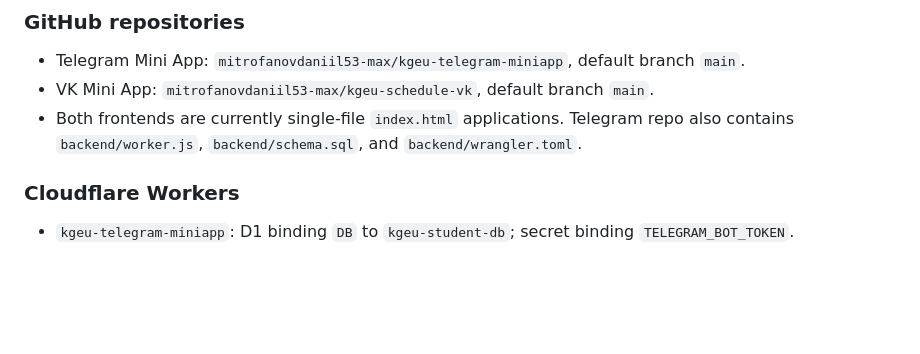
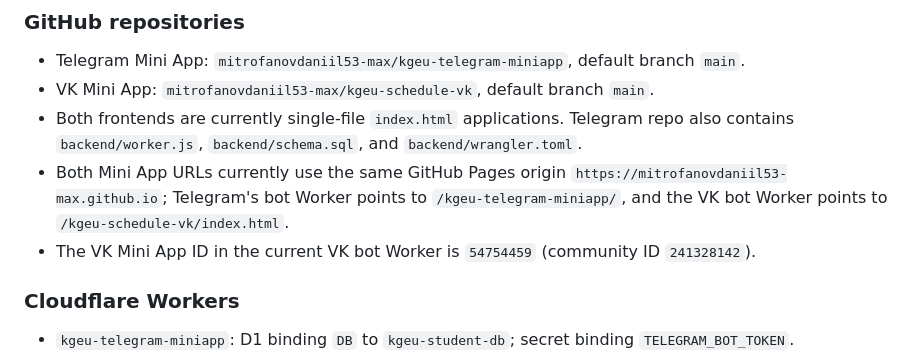
Before and after one commit to mitrofanovdaniil53-max/kgeu-telegram-miniapp, a Markdown page: docs/UNIFIED_TELEGRAM_VK_ARCHITECTURE.md, the part around the change. Drawn GitHub-style; blank space fills up the shorter version.

Commit message:
docs: record confirmed VK app ID and shared frontend origin

```diff
--- a/docs/UNIFIED_TELEGRAM_VK_ARCHITECTURE.md
+++ b/docs/UNIFIED_TELEGRAM_VK_ARCHITECTURE.md
@@ -12,6 +12,8 @@ A student's supported personal data must follow their linked account across Tele
 - Telegram Mini App: `mitrofanovdaniil53-max/kgeu-telegram-miniapp`, default branch `main`.
 - VK Mini App: `mitrofanovdaniil53-max/kgeu-schedule-vk`, default branch `main`.
 - Both frontends are currently single-file `index.html` applications. Telegram repo also contains `backend/worker.js`, `backend/schema.sql`, and `backend/wrangler.toml`.
+- Both Mini App URLs currently use the same GitHub Pages origin `https://mitrofanovdaniil53-max.github.io`; Telegram's bot Worker points to `/kgeu-telegram-miniapp/`, and the VK bot Worker points to `/kgeu-schedule-vk/index.html`.
+- The VK Mini App ID in the current VK bot Worker is `54754459` (community ID `241328142`).
 
 ### Cloudflare Workers
 - `kgeu-telegram-miniapp`: D1 binding `DB` to `kgeu-student-db`; secret binding `TELEGRAM_BOT_TOKEN`.
```
